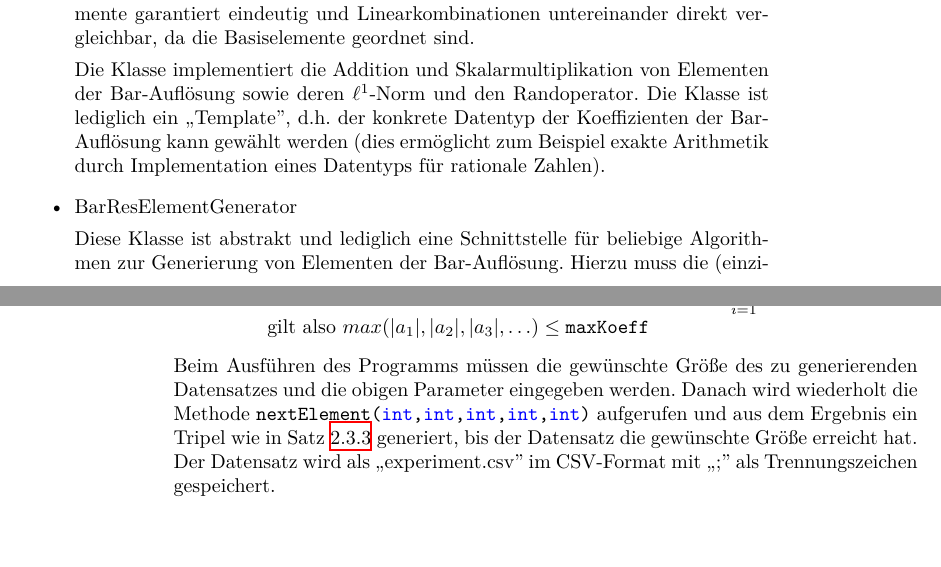
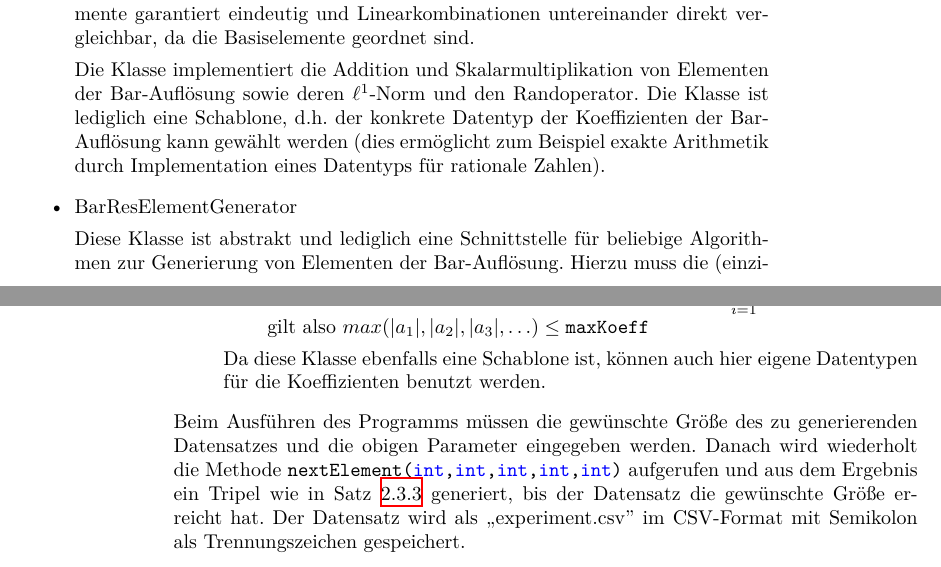
Before and after one commit to cybran01/bachelorarbeit, a LaTeX thesis (bachelorarbeit.tex): two parts of pages 23 and 24 of 27, joined at a grey line, cut so that both start at the same text, the shorter picture padded with empty space. Compiled offline with XeLaTeX.

Commit message:
Beschreibung der Implementation geschrieben

```diff
--- a/bachelorarbeit.tex
+++ b/bachelorarbeit.tex
@@ -701,7 +701,7 @@ Diese Klasse implementiert die Gruppenelemente $w\in F_2$ als Listen, die nur di
 Weiter implementiert die Klasse die Gruppenverknüpfung auf $F_2$.
 \item BarResElement\par
 Diese Klasse implementiert Elemente aus der Bar-Auflösung als assoziatives, geordnetes Datenfeld. Dadurch sind in Linearkombinationen auftretende Basiselemente garantiert eindeutig und Linearkombinationen untereinander direkt vergleichbar, da die Basiselemente geordnet sind.\par
-Die Klasse implementiert die Addition und Skalarmultiplikation von Elementen der Bar-Auflösung sowie deren $\ell^1$-Norm und den Randoperator. Die Klasse ist lediglich ein ,,Template'', d.h. der konkrete Datentyp der Koeffizienten der Bar-Auflösung kann gewählt werden (dies ermöglicht zum Beispiel exakte Arithmetik durch Implementation eines Datentyps für rationale Zahlen).
+Die Klasse implementiert die Addition und Skalarmultiplikation von Elementen der Bar-Auflösung sowie deren $\ell^1$-Norm und den Randoperator. Die Klasse ist lediglich eine Schablone, d.h. der konkrete Datentyp der Koeffizienten der Bar-Auflösung kann gewählt werden (dies ermöglicht zum Beispiel exakte Arithmetik durch Implementation eines Datentyps für rationale Zahlen).
 \item BarResElementGenerator\par
 Diese Klasse ist abstrakt und lediglich eine Schnittstelle für beliebige Algorithmen zur Generierung von Elementen der Bar-Auflösung. Hierzu muss die (einzige) Methode der Klasse \lstinline|nextElement(int,int,int,int,int)| von abgeleiteten Klassen überschrieben werden.
 \item RandomGenerator\par
@@ -713,10 +713,11 @@ Dies ist eine von BarResElementGenerator abgeleitete Klasse, welche Elemente der
 \item \lstinline|degree| legt den Grad fest, in dem die Elemente der Bar-Auflösung generiert werden. In unserem Fall ist dieser Parameter $4$.
 \item \lstinline|maxKoeff| legt den maximalen Betrag von Koeffizienten in der $\Q$-Basis\-darstellung von generierten Elementen fest. Für $x=\sum\limits_{i=1}^na_ix_i\in C_{\text{\lstinline|degree|}}^{\Q}(F_2)$ gilt also $max(|a_1|,|a_2|,|a_3|,\ldots)\leq \text{\lstinline|maxKoeff|}$
 \end{itemize}
+Da diese Klasse ebenfalls eine Schablone ist, können auch hier eigene Datentypen für die Koeffizienten benutzt werden.
 \end{itemize}
-Beim Ausführen des Programms müssen die gewünschte Größe des zu generierenden Datensatzes und die obigen Parameter eingegeben werden. Danach wird wiederholt die Methode \lstinline|nextElement(int,int,int,int,int)| aufgerufen und aus dem Ergebnis ein Tripel wie in \cref{bem:strategy} generiert, bis der Datensatz die gewünschte Größe erreicht hat. Der Datensatz wird als ,,experiment.csv'' im CSV-Format mit ,,;'' als Trennungszeichen gespeichert.
+Beim Ausführen des Programms müssen die gewünschte Größe des zu generierenden Datensatzes und die obigen Parameter eingegeben werden. Danach wird wiederholt die Methode \lstinline|nextElement(int,int,int,int,int)| aufgerufen und aus dem Ergebnis ein Tripel wie in \cref{bem:strategy} generiert, bis der Datensatz die gewünschte Größe erreicht hat. Der Datensatz wird als ,,experiment.csv'' im CSV-Format mit Semikolon als Trennungszeichen gespeichert.
 \chapter{Auswertung des Experiments}
-
+%TODO beschreiben des Datensatzes, Demonstration dass sich alle besonderen Elemente umschreiben lassen
 \nocite{loeha}
 \nocite{loehb}
 \nocite{frigerio}
```
Also changed, not shown: bachelorarbeit.pdf.
